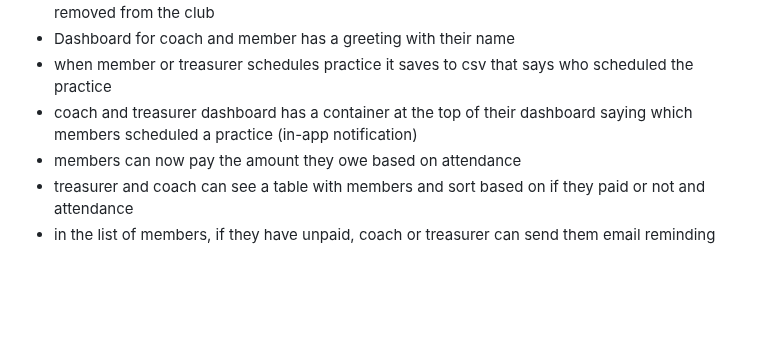
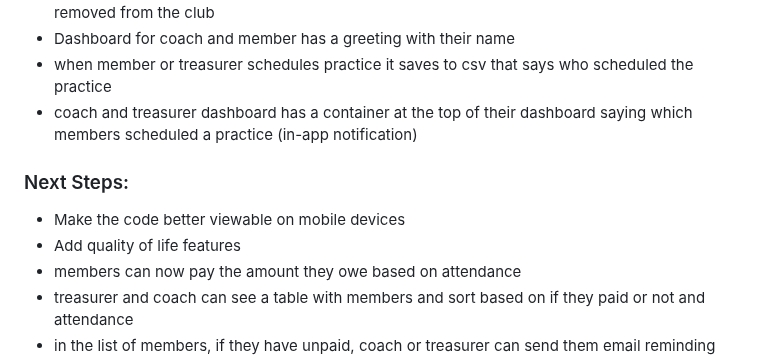
Before and after one commit to sankeer28/Club_Manager, a Markdown page: README.md, the part around the change. Drawn GitHub-style; blank space fills up the shorter version.

```diff
--- a/README.md
+++ b/README.md
@@ -55,6 +55,9 @@ This project focuses on managing a small amateur club where members gather for r
 - Dashboard for coach and member has a greeting with their name
 - when member or treasurer schedules practice it saves to csv that says who scheduled the practice
 - coach and treasurer dashboard has a container at the top of their dashboard saying which members scheduled a practice (in-app notification)
+### Next Steps:
+- Make the code better viewable on mobile devices
+- Add quality of life features
 - members can now pay the amount they owe based on attendance
 - treasurer and coach can see a table with members and sort based on if they paid or not and attendance
 - in the list of members, if they have unpaid, coach or treasurer can send them email reminding them
```
